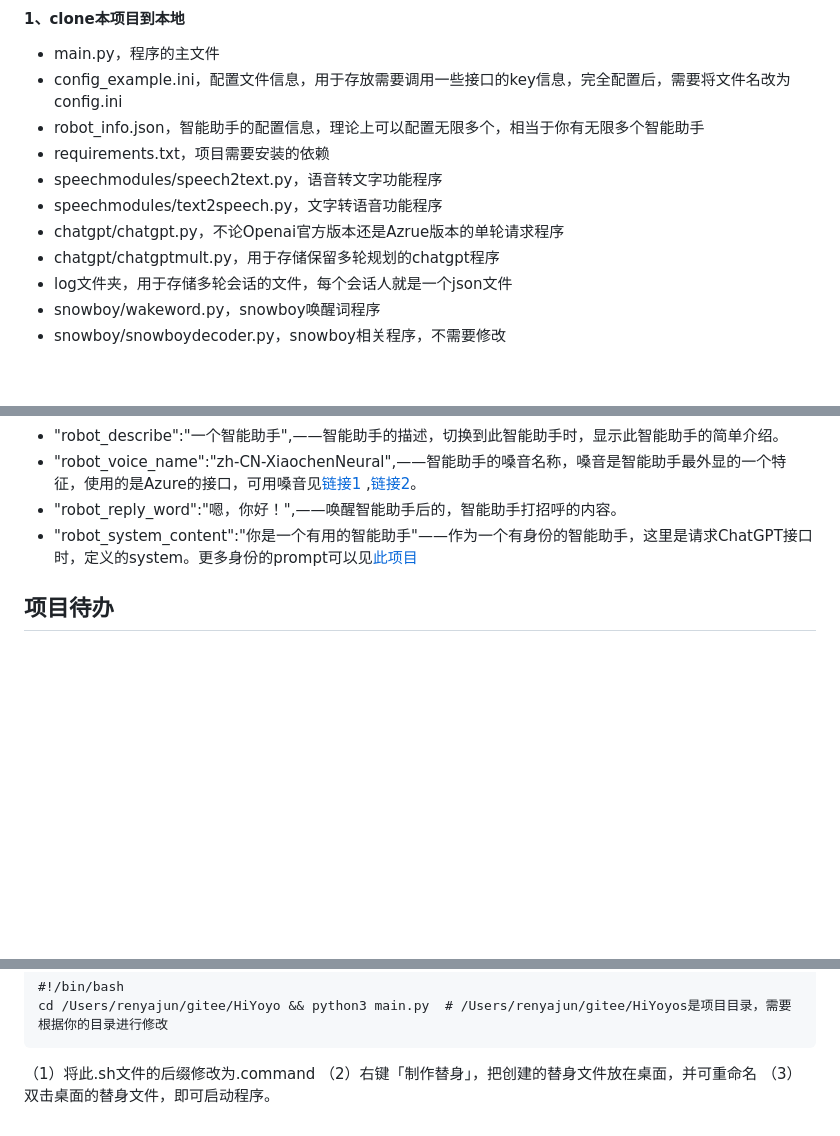
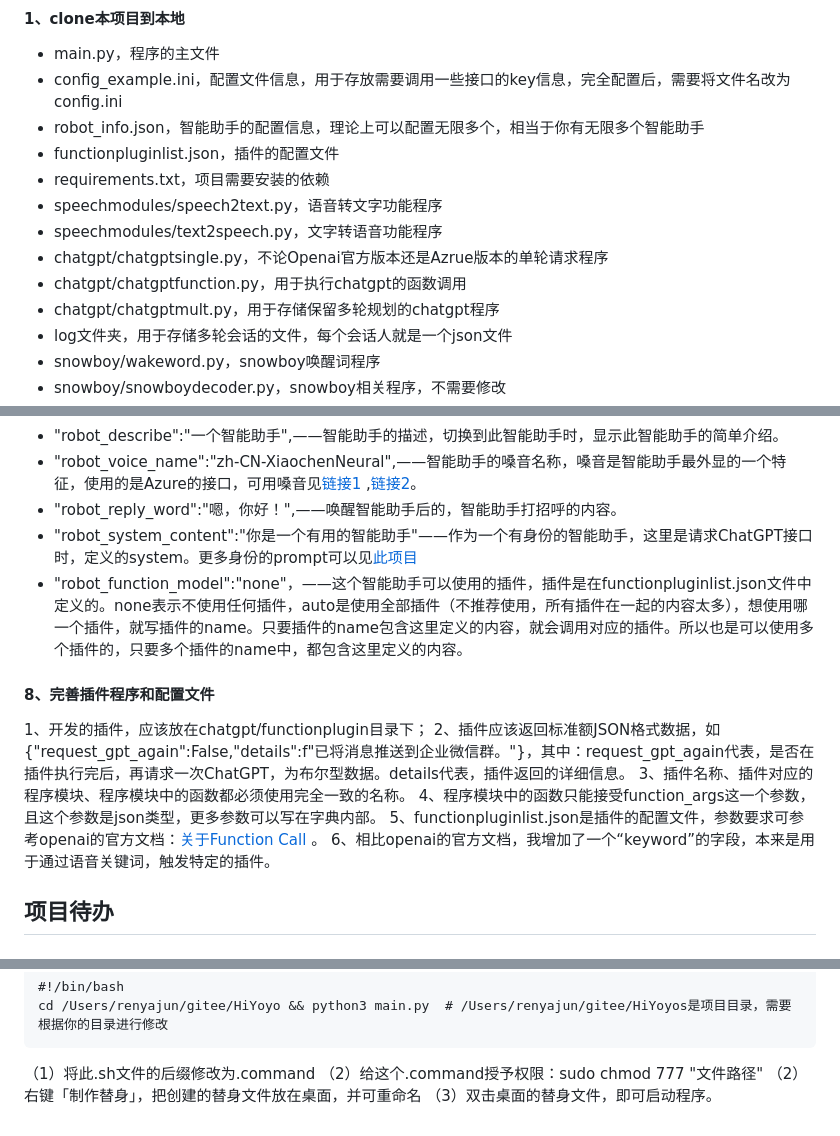
Before and after one commit to Ya-chunJen/HiYoyo, a Markdown page: README.md, 3 parts joined by grey strips. GitHub-like rendering; blank space fills up the shorter version.

Commit message:
修改使用文档

````diff
--- a/README.md
+++ b/README.md
@@ -44,10 +44,12 @@ https://github.com/MedalCollector/Orator
 - main.py，程序的主文件
 - config_example.ini，配置文件信息，用于存放需要调用一些接口的key信息，完全配置后，需要将文件名改为config.ini
 - robot_info.json，智能助手的配置信息，理论上可以配置无限多个，相当于你有无限多个智能助手
+- functionpluginlist.json，插件的配置文件
 - requirements.txt，项目需要安装的依赖
 - speechmodules/speech2text.py，语音转文字功能程序
 - speechmodules/text2speech.py，文字转语音功能程序
-- chatgpt/chatgpt.py，不论Openai官方版本还是Azrue版本的单轮请求程序
+- chatgpt/chatgptsingle.py，不论Openai官方版本还是Azrue版本的单轮请求程序
+- chatgpt/chatgptfunction.py，用于执行chatgpt的函数调用
 - chatgpt/chatgptmult.py，用于存储保留多轮规划的chatgpt程序
 - log文件夹，用于存储多轮会话的文件，每个会话人就是一个json文件
 - snowboy/wakeword.py，snowboy唤醒词程序
@@ -99,6 +101,15 @@ Windows环境使用Azure的语音接口需要安装 Microsoft Visual C++ ，在[
 - "robot_voice_name":"zh-CN-XiaochenNeural",——智能助手的嗓音名称，嗓音是智能助手最外显的一个特征，使用的是Azure的接口，可用嗓音见[链接1](https://learn.microsoft.com/zh-cn/azure/cognitive-services/speech-service/language-support?tabs=tts) ,[链接2](https://speech.azure.cn/portal/voicegallery)。
 - "robot_reply_word":"嗯，你好！",——唤醒智能助手后的，智能助手打招呼的内容。
 - "robot_system_content":"你是一个有用的智能助手"——作为一个有身份的智能助手，这里是请求ChatGPT接口时，定义的system。更多身份的prompt可以见[此项目](https://github.com/PlexPt/awesome-chatgpt-prompts-zh/blob/main/prompts-zh-TW.json)
+- "robot_function_model":"none"，——这个智能助手可以使用的插件，插件是在functionpluginlist.json文件中定义的。none表示不使用任何插件，auto是使用全部插件（不推荐使用，所有插件在一起的内容太多），想使用哪一个插件，就写插件的name。只要插件的name包含这里定义的内容，就会调用对应的插件。所以也是可以使用多个插件的，只要多个插件的name中，都包含这里定义的内容。
+
+#### 8、完善插件程序和配置文件
+1、开发的插件，应该放在chatgpt/functionplugin目录下；
+2、插件应该返回标准额JSON格式数据，如{"request_gpt_again":False,"details":f"已将消息推送到企业微信群。"}，其中：request_gpt_again代表，是否在插件执行完后，再请求一次ChatGPT，为布尔型数据。details代表，插件返回的详细信息。
+3、插件名称、插件对应的程序模块、程序模块中的函数都必须使用完全一致的名称。
+4、程序模块中的函数只能接受function_args这一个参数，且这个参数是json类型，更多参数可以写在字典内部。
+5、functionpluginlist.json是插件的配置文件，参数要求可参考openai的官方文档：[关于Function Call](https://platform.openai.com/docs/guides/gpt/function-calling) 。
+6、相比openai的官方文档，我增加了一个“keyword”的字段，本来是用于通过语音关键词，触发特定的插件。
 
 ## 项目待办
 
@@ -116,5 +127,6 @@ python3 main.py
 cd /Users/renyajun/gitee/HiYoyo && python3 main.py  # /Users/renyajun/gitee/HiYoyos是项目目录，需要根据你的目录进行修改
 ```
 （1）将此.sh文件的后缀修改为.command
+（2）给这个.command授予权限：sudo chmod 777 "文件路径"
 （2）右键「制作替身」，把创建的替身文件放在桌面，并可重命名
 （3）双击桌面的替身文件，即可启动程序。
````
